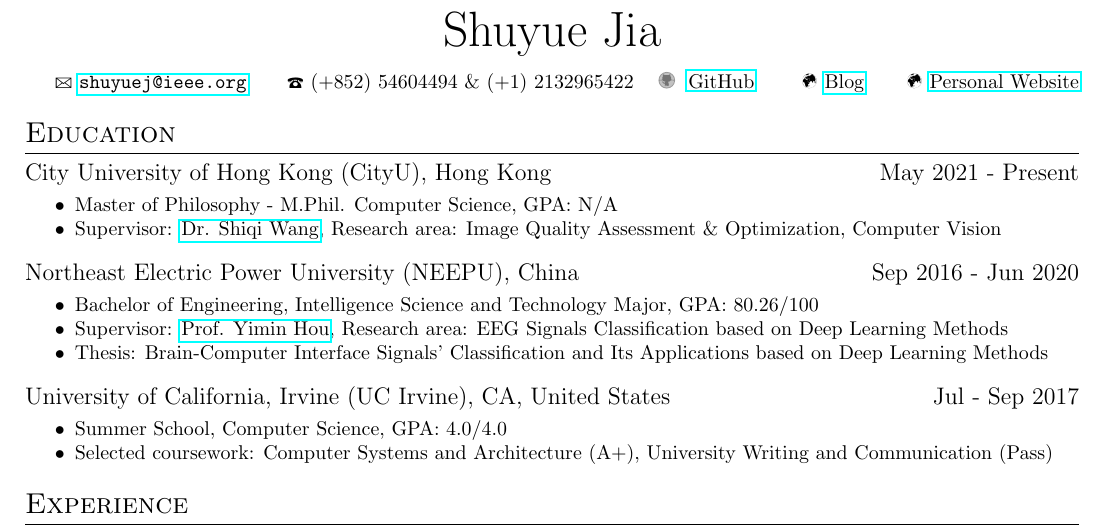
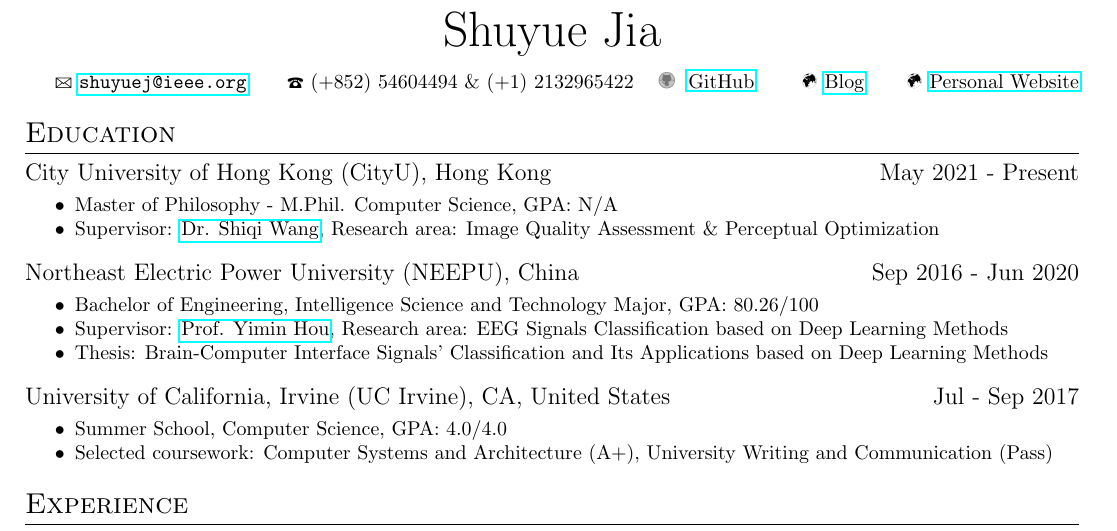
Before and after one commit to SuperBruceJia/SuperBruceJia.github.io, a LaTeX CV (CV-Latex/ShuyueJia-CV.tex): part of page 1 of 2, cut so that both start at the same text. Compiled offline with pdfLaTeX.

Commit message:
update Files

```diff
--- a/CV-Latex/ShuyueJia-CV.tex
+++ b/CV-Latex/ShuyueJia-CV.tex
@@ -16,7 +16,7 @@
 \datedsubsection{City University of Hong Kong (CityU), Hong Kong}{}{May 2021 - Present}
 \workitemstwo
 {Master of Philosophy - M.Phil. Computer Science, GPA: N/A}
-{Supervisor: \href{mailto:shiqwang@cityu.edu.hk}{Dr. Shiqi Wang}, Research area: Image Quality Assessment \& Optimization, Computer Vision}
+{Supervisor: \href{mailto:shiqwang@cityu.edu.hk}{Dr. Shiqi Wang}, Research area: Image Quality Assessment \& Perceptual Optimization}
 
 \datedsubsection{Northeast Electric Power University (NEEPU), China}{}{Sep 2016 - Jun 2020}
 \workitemsthree
```
Also changed, not shown: CV-Latex/ShuyueJia-CV.pdf, 2 other files.
